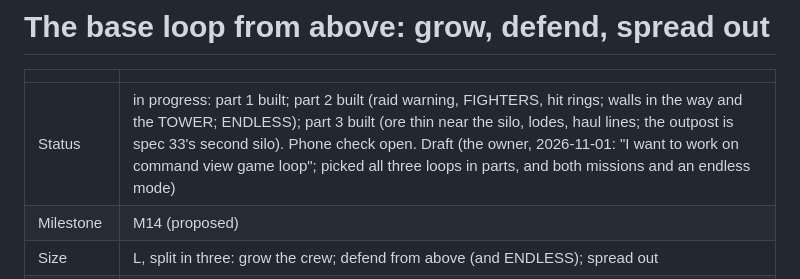
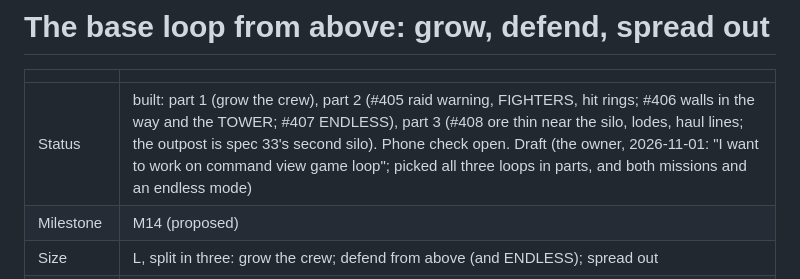
Before and after one commit to the-troy-ellis/stompy, a Markdown page: docs/specs/32-base-loop.md, the part around the change. Drawn GitHub-style.

```diff
--- a/docs/specs/32-base-loop.md
+++ b/docs/specs/32-base-loop.md
@@ -2,7 +2,7 @@
 
 | | |
 |---|---|
-| Status | in progress: part 1 built; part 2 built (raid warning, FIGHTERS, hit rings; walls in the way and the TOWER; ENDLESS); part 3 built (ore thin near the silo, lodes, haul lines; the outpost is spec 33's second silo). Phone check open. Draft (the owner, 2026-11-01: "I want to work on command view game loop"; picked all three loops in parts, and both missions and an endless mode) |
+| Status | built: part 1 (grow the crew), part 2 (#405 raid warning, FIGHTERS, hit rings; #406 walls in the way and the TOWER; #407 ENDLESS), part 3 (#408 ore thin near the silo, lodes, haul lines; the outpost is spec 33's second silo). Phone check open. Draft (the owner, 2026-11-01: "I want to work on command view game loop"; picked all three loops in parts, and both missions and an endless mode) |
 | Milestone | M14 (proposed) |
 | Size | L, split in three: grow the crew; defend from above (and ENDLESS); spread out |
 | Depends on | [20-build-and-fight.md](20-build-and-fight.md) (silo, factory, raids, salvage); [21-mining.md](21-mining.md) (seams, haulers); [22-command-view.md](22-command-view.md) (the map and its orders); [23-construction-sites.md](23-construction-sites.md) and [31-builder.md](31-builder.md) (sites, builders) |
```
Also changed, not shown: docs/roadmap.md (+7 -1 lines), docs/specs/34-big-fights.md (+1 -1 lines).
